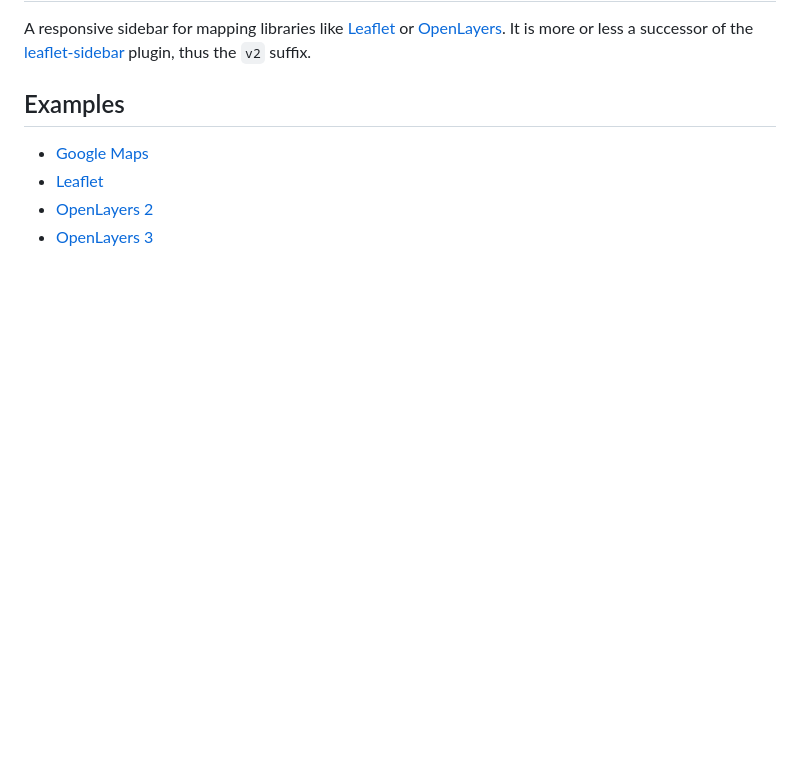
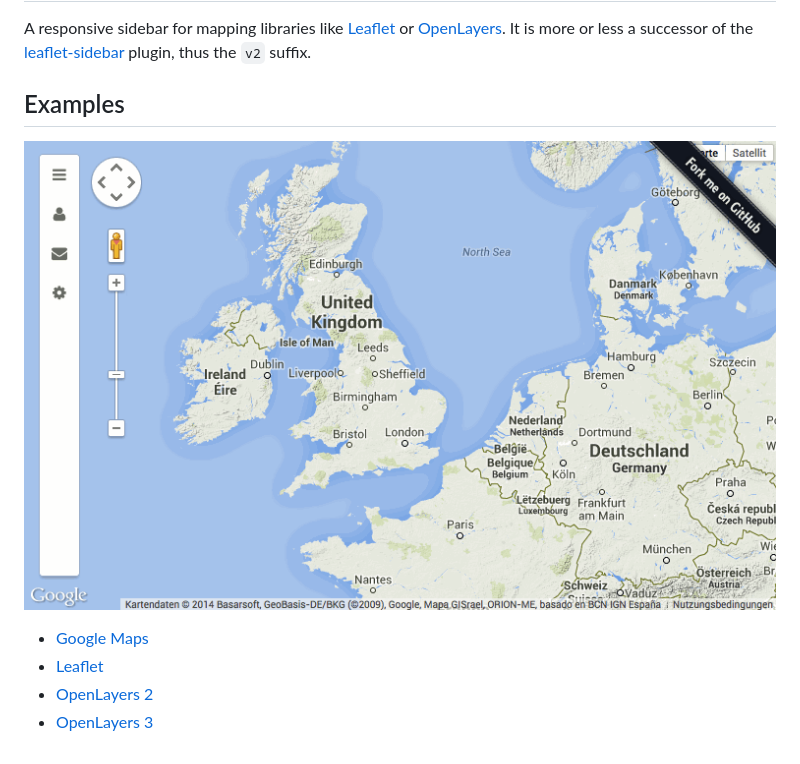
Before and after one commit to Turbo87/sidebar-v2, a Markdown page: README.md, the part around the change. Drawn GitHub-style; pictures changed too: sidebar-v2.gif (added); blank space fills up the shorter version.

Commit message:
README: Added demo animation

```diff
--- a/README.md
+++ b/README.md
@@ -4,6 +4,8 @@ A responsive sidebar for mapping libraries like [Leaflet](http://leafletjs.com/)
 
 ## Examples
 
+![Demo](sidebar-v2.gif)
+
 - [Google Maps](http://turbo87.github.io/sidebar-v2/examples/gmaps.html)
 - [Leaflet](http://turbo87.github.io/sidebar-v2/examples/index.html)
 - [OpenLayers 2](http://turbo87.github.io/sidebar-v2/examples/ol2.html)
```
